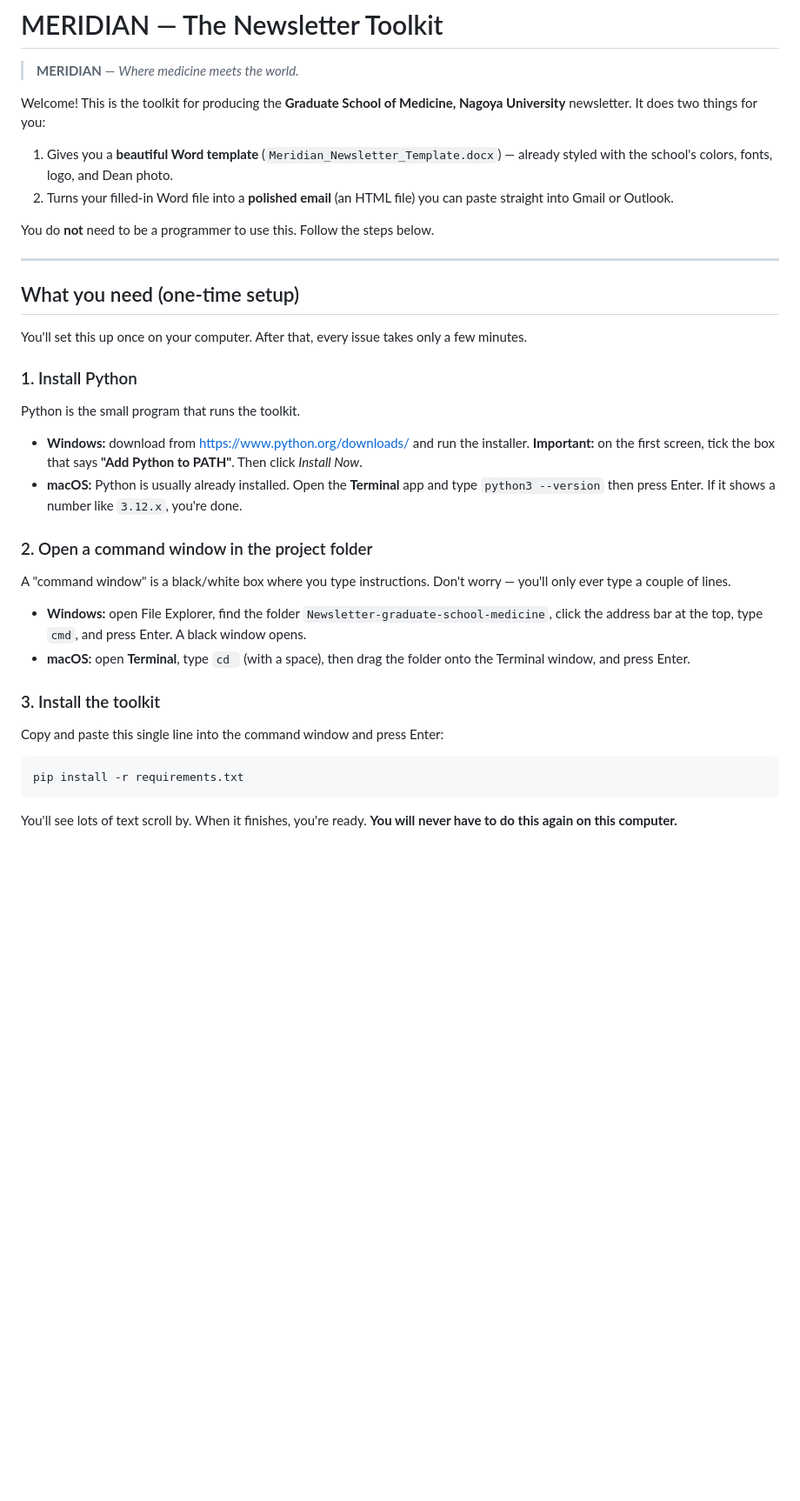
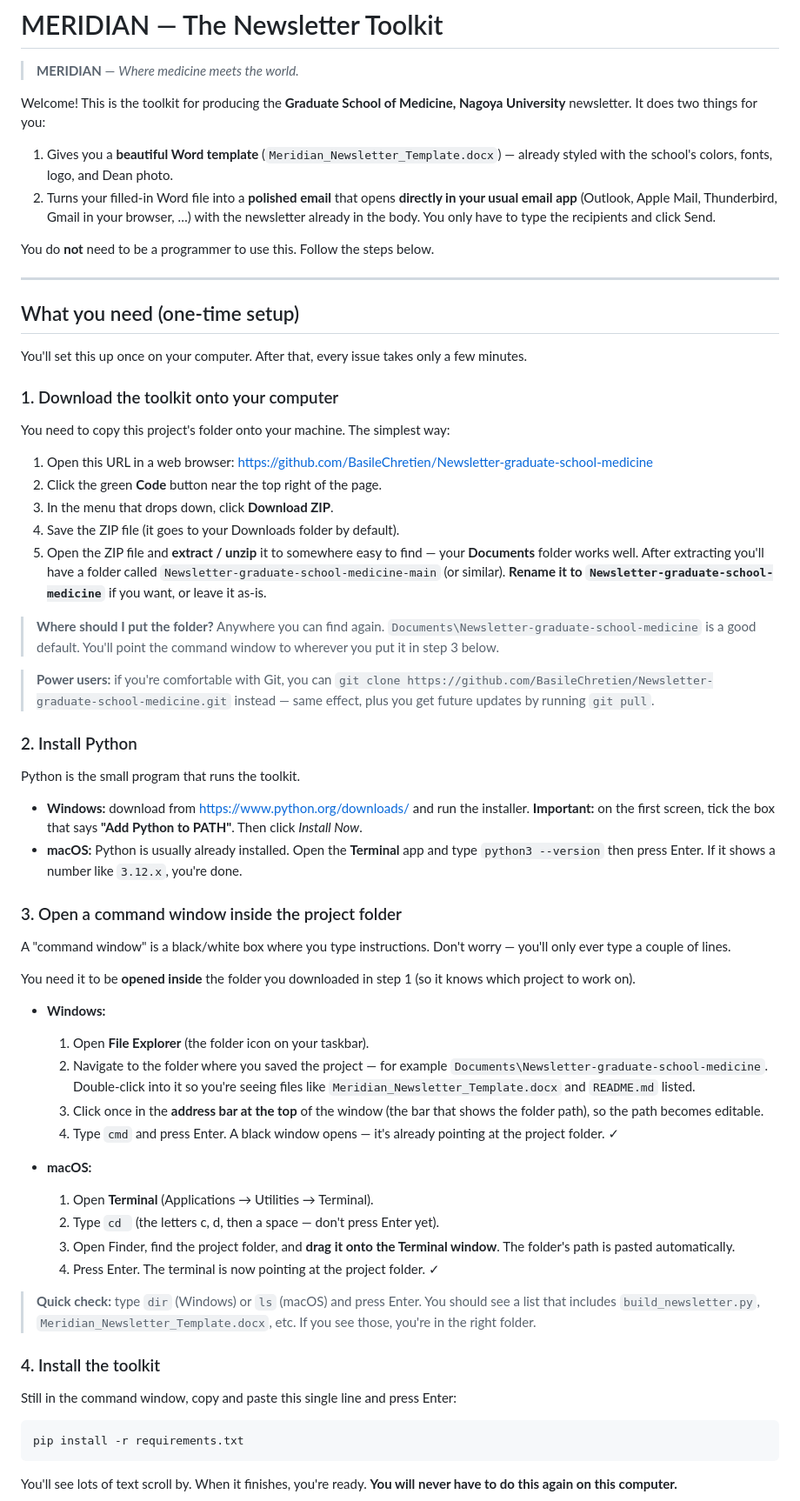
Before and after one commit to BasileChretien/Newsletter-graduate-school-medicine, a Markdown page: README.md, the part around one of its changes. Shown at 87% size. Rendered like a GitHub page; blank space fills up the shorter version.

Commit message:
docs: fix stale "paste into Gmail/Outlook" pitch + add download step
- Rewrites the intro line to reflect the auto-compose flow:
  "opens directly in your usual email app" (Outlook / Apple Mail /
  Thunderbird / Gmail in browser) — no more paste-required language
  in the elevator pitch.
- Adds a new Step 1 to the one-time setup: "Download the toolkit onto
  your computer" with click-by-click instructions for the GitHub
  Code → Download ZIP path (and a git clone aside for power users).
  Previous setup assumed the project folder already existed.
- Step 3 (open command window) expanded with file-explorer / terminal
  click-throughs and a 'dir/ls' verification step.
- Step 4 description now says "picks up every photo you pasted in Word"
  rather than only mentioning the legacy drop-folder path.

````diff
--- a/README.md
+++ b/README.md
@@ -5,7 +5,7 @@
 Welcome! This is the toolkit for producing the **Graduate School of Medicine, Nagoya University** newsletter. It does two things for you:
 
 1. Gives you a **beautiful Word template** (`Meridian_Newsletter_Template.docx`) — already styled with the school's colors, fonts, logo, and Dean photo.
-2. Turns your filled-in Word file into a **polished email** (an HTML file) you can paste straight into Gmail or Outlook.
+2. Turns your filled-in Word file into a **polished email** that opens **directly in your usual email app** (Outlook, Apple Mail, Thunderbird, Gmail in your browser, …) with the newsletter already in the body. You only have to type the recipients and click Send.
 
 You do **not** need to be a programmer to use this. Follow the steps below.
 
@@ -15,23 +15,50 @@ You do **not** need to be a programmer to use this. Follow the steps below.
 
 You'll set this up once on your computer. After that, every issue takes only a few minutes.
 
-### 1. Install Python
+### 1. Download the toolkit onto your computer
+
+You need to copy this project's folder onto your machine. The simplest way:
+
+1. Open this URL in a web browser: <https://github.com/BasileChretien/Newsletter-graduate-school-medicine>
+2. Click the green **Code** button near the top right of the page.
+3. In the menu that drops down, click **Download ZIP**.
+4. Save the ZIP file (it goes to your Downloads folder by default).
+5. Open the ZIP file and **extract / unzip** it to somewhere easy to find — your **Documents** folder works well. After extracting you'll have a folder called `Newsletter-graduate-school-medicine-main` (or similar). **Rename it to `Newsletter-graduate-school-medicine`** if you want, or leave it as-is.
+
+> **Where should I put the folder?** Anywhere you can find again. `Documents\Newsletter-graduate-school-medicine` is a good default. You'll point the command window to wherever you put it in step 3 below.
+
+> **Power users:** if you're comfortable with Git, you can `git clone https://github.com/BasileChretien/Newsletter-graduate-school-medicine.git` instead — same effect, plus you get future updates by running `git pull`.
+
+### 2. Install Python
 
 Python is the small program that runs the toolkit.
 
 - **Windows:** download from <https://www.python.org/downloads/> and run the installer. **Important:** on the first screen, tick the box that says **"Add Python to PATH"**. Then click *Install Now*.
 - **macOS:** Python is usually already installed. Open the **Terminal** app and type `python3 --version` then press Enter. If it shows a number like `3.12.x`, you're done.
 
-### 2. Open a command window in the project folder
+### 3. Open a command window inside the project folder
 
 A "command window" is a black/white box where you type instructions. Don't worry — you'll only ever type a couple of lines.
 
-- **Windows:** open File Explorer, find the folder `Newsletter-graduate-school-medicine`, click the address bar at the top, type `cmd`, and press Enter. A black window opens.
-- **macOS:** open **Terminal**, type `cd ` (with a space), then drag the folder onto the Terminal window, and press Enter.
+You need it to be **opened inside** the folder you downloaded in step 1 (so it knows which project to work on).
 
-### 3. Install the toolkit
+- **Windows:**
+  1. Open **File Explorer** (the folder icon on your taskbar).
+  2. Navigate to the folder where you saved the project — for example `Documents\Newsletter-graduate-school-medicine`. Double-click into it so you're seeing files like `Meridian_Newsletter_Template.docx` and `README.md` listed.
+  3. Click once in the **address bar at the top** of the window (the bar that shows the folder path), so the path becomes editable.
+  4. Type `cmd` and press Enter. A black window opens — it's already pointing at the project folder. ✓
 
-Copy and paste this single line into the command window and press Enter:
+- **macOS:**
+  1. Open **Terminal** (Applications → Utilities → Terminal).
+  2. Type `cd ` (the letters c, d, then a space — don't press Enter yet).
+  3. Open Finder, find the project folder, and **drag it onto the Terminal window**. The folder's path is pasted automatically.
+  4. Press Enter. The terminal is now pointing at the project folder. ✓
+
+> **Quick check:** type `dir` (Windows) or `ls` (macOS) and press Enter. You should see a list that includes `build_newsletter.py`, `Meridian_Newsletter_Template.docx`, etc. If you see those, you're in the right folder.
+
+### 4. Install the toolkit
+
+Still in the command window, copy and paste this single line and press Enter:
 
 ```
 pip install -r requirements.txt
````
Also changed, not shown: other parts of README.md (+1 -1 lines).
